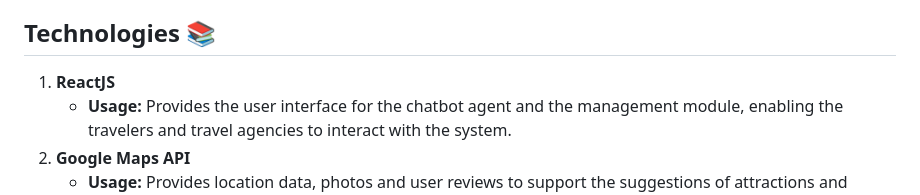
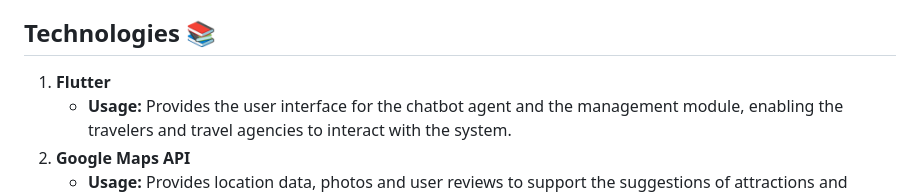
Before and after one commit to GustavoHerreroNunes/travel-ai-agent, a Markdown page: README.md, the part around the change. Drawn GitHub-style.

Commit message:
Update: Changed ReactJS to Flutter as main project technology

```diff
--- a/README.md
+++ b/README.md
@@ -68,7 +68,7 @@ As the adoption of AI-powered systems is increasing rapidly, the demand for appl
 
 ## Technologies :books:
 
-1. **ReactJS**
+1. **Flutter**
     - **Usage:** Provides the user interface for the chatbot agent and the management module, enabling the travelers and travel agencies to interact with the system.
 1. **Google Maps API**
     - **Usage:** Provides location data, photos and user reviews to support the suggestions of attractions and destinations.
```
